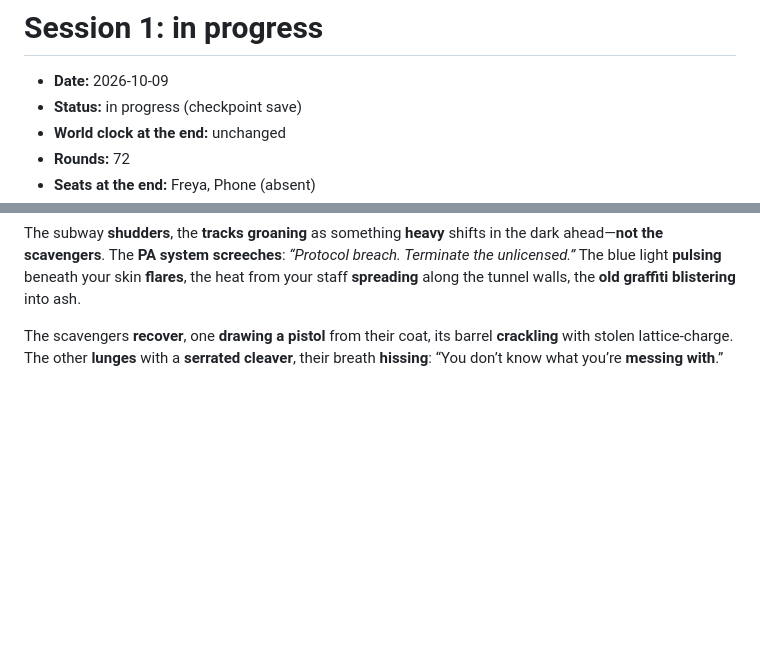
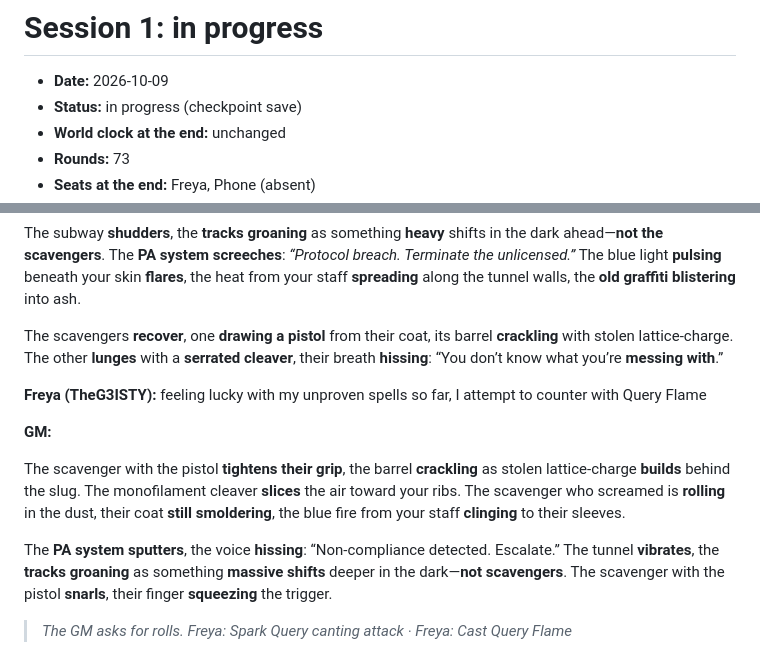
Before and after one commit to TheG3ISTY/eidholm, a Markdown page: campaign/sessions/2026-10-09-session-01.md, 2 parts joined by grey strips. Drawn GitHub-style; blank space fills up the shorter version.

Commit message:
session: save session 1 (checkpoint by Freya)

```diff
--- a/campaign/sessions/2026-10-09-session-01.md
+++ b/campaign/sessions/2026-10-09-session-01.md
@@ -3,5 +3,5 @@
 - **Date:** 2026-10-09
 - **Status:** in progress (checkpoint save)
 - **World clock at the end:** unchanged
-- **Rounds:** 72
+- **Rounds:** 73
 - **Seats at the end:** Freya, Phone (absent)
@@ -853,3 +853,13 @@ The monofilament spear **lunges** at your chest—its edge **humming** like a st
 The subway **shudders**, the **tracks groaning** as something **heavy** shifts in the dark ahead—**not the scavengers**. The **PA system** **screeches**: *“Protocol breach. Terminate the unlicensed.”* The blue light **pulsing** beneath your skin **flares**, the heat from your staff **spreading** along the tunnel walls, the **old graffiti blistering** into ash.
 
 The scavengers **recover**, one **drawing a pistol** from their coat, its barrel **crackling** with stolen lattice-charge. The other **lunges** with a **serrated cleaver**, their breath **hissing**: “You don’t know what you’re **messing with**.”
+
+**Freya (TheG3ISTY):** feeling lucky with my unproven spells so far, I attempt to counter with Query Flame
+
+**GM:**
+
+The scavenger with the pistol **tightens their grip**, the barrel **crackling** as stolen lattice-charge **builds** behind the slug. The monofilament cleaver **slices** the air toward your ribs. The scavenger who screamed is **rolling** in the dust, their coat **still smoldering**, the blue fire from your staff **clinging** to their sleeves.
+
+The **PA system** **sputters**, the voice **hissing**: “Non-compliance detected. Escalate.” The tunnel **vibrates**, the **tracks groaning** as something **massive** **shifts** deeper in the dark—**not scavengers**. The scavenger with the pistol **snarls**, their finger **squeezing** the trigger.
+
+> *The GM asks for rolls. Freya: Spark Query canting attack · Freya: Cast Query Flame*
```
Also changed, not shown: other parts of campaign/sessions/2026-10-09-session-01.md (+2 -2 lines).
